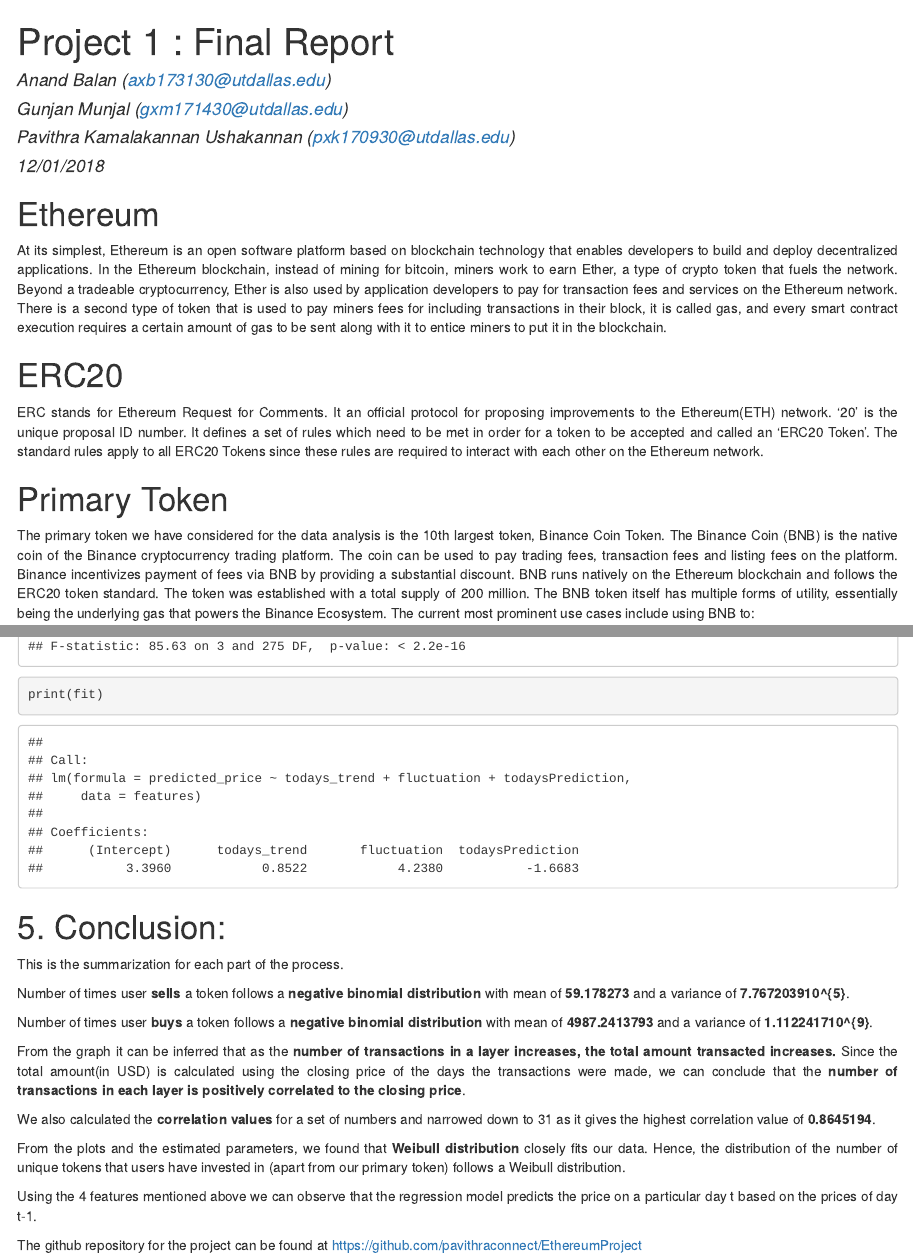
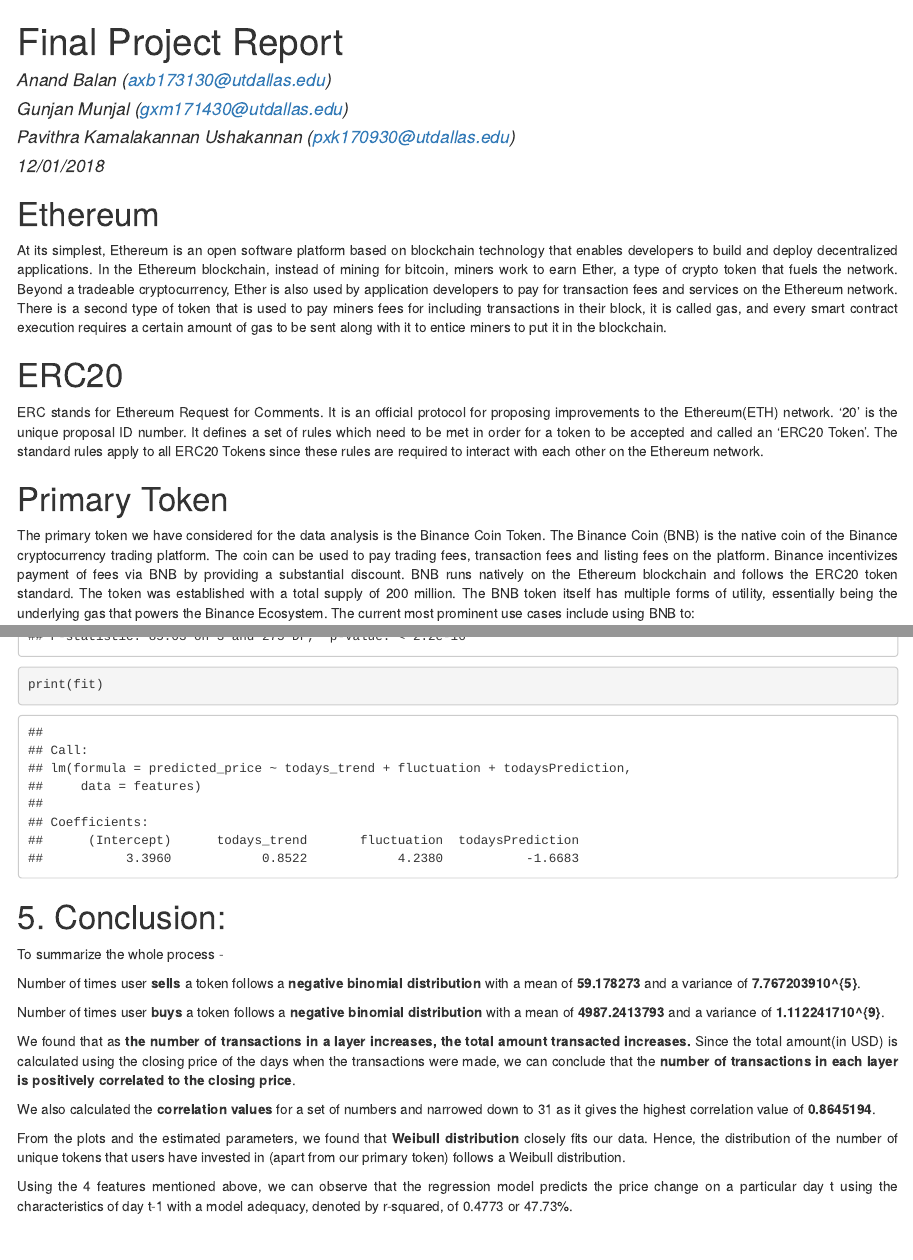
Before and after one commit to pavithraconnect/EthereumProject, an R Markdown document (BNBReport.Rmd): the page in a window 1100 px wide, from its top, and a second part further down, joined at a grey line. The pictures show the output file BNBReport.html that the author committed with the source, opened offline.

Commit message:
Finalreport

````diff
--- a/BNBReport.Rmd
+++ b/BNBReport.Rmd
@@ -1,5 +1,5 @@
 ---
-title: 'Project 1 : Final Report'
+title: 'Final Project Report'
 author:
 - Anand Balan (axb173130@utdallas.edu)
 - Gunjan Munjal (gxm171430@utdallas.edu)
@@ -18,10 +18,10 @@
 There is a second type of token that is used to pay miners fees for including transactions in their block, it is called gas, and every smart contract execution requires a certain amount of gas to be sent along with it to entice miners to put it in the blockchain.
 
 #ERC20
-ERC stands for Ethereum Request for Comments. It an official protocol for proposing improvements to the Ethereum(ETH) network. '20' is the unique proposal ID number. It defines a set of rules which need to be met in order for a token to be accepted and called an 'ERC20 Token'. The standard rules apply to all ERC20 Tokens since these rules are required to interact with each other on the Ethereum network.
+ERC stands for Ethereum Request for Comments. It is an official protocol for proposing improvements to the Ethereum(ETH) network. '20' is the unique proposal ID number. It defines a set of rules which need to be met in order for a token to be accepted and called an 'ERC20 Token'. The standard rules apply to all ERC20 Tokens since these rules are required to interact with each other on the Ethereum network.
 
 #Primary Token
-The primary token we have considered for the data analysis is the 10th largest token, Binance Coin Token. The Binance Coin (BNB) is the native coin of the Binance cryptocurrency trading platform. The coin can be used to pay trading fees, transaction fees and listing fees on the platform. Binance incentivizes payment of fees via BNB by providing a substantial discount. BNB runs natively on the Ethereum blockchain and follows the ERC20 token standard.
+The primary token we have considered for the data analysis is the Binance Coin Token. The Binance Coin (BNB) is the native coin of the Binance cryptocurrency trading platform. The coin can be used to pay trading fees, transaction fees and listing fees on the platform. Binance incentivizes payment of fees via BNB by providing a substantial discount. BNB runs natively on the Ethereum blockchain and follows the ERC20 token standard.
 The token was established with a total supply of 200 million.
 The BNB token itself has multiple forms of utility, essentially being the underlying gas that powers the Binance Ecosystem. The current most prominent use cases include using BNB to:
 
@@ -701,18 +703,16 @@
 ```
 
 #5. Conclusion:
-This is the summarization for each part of the process.
+To summarize the whole process -
 
-Number of times user **sells** a token follows a **negative binomial distribution** with mean of **`r meanOfDistribution`** and a variance of **`r varianceOfDistibution`**.
+Number of times user **sells** a token follows a **negative binomial distribution** with a mean of **`r meanOfDistribution`** and a variance of **`r varianceOfDistibution`**.
 
-Number of times user **buys** a token follows a **negative binomial distribution** with mean of **`r meanOfDistribution2`** and a variance of **`r varianceOfDistibution2`**.
+Number of times user **buys** a token follows a **negative binomial distribution** with a mean of **`r meanOfDistribution2`** and a variance of **`r varianceOfDistibution2`**.
 
-From the graph it can be inferred that as the **number of transactions in a layer increases, the total amount transacted increases.** Since the total amount(in USD) is calculated using the closing price of the days the transactions were made, we can conclude that the **number of transactions in each layer is positively correlated to the closing price**.
+We found that as **the number of transactions in a layer increases, the total amount transacted increases.** Since the total amount(in USD) is calculated using the closing price of the days when the transactions were made, we can conclude that the **number of transactions in each layer is positively correlated to the closing price**.
 
 We also calculated the **correlation values** for a set of numbers and narrowed down to 31 as it gives the highest correlation value of **`r cor_value[2]`**.
 
 From the plots and the estimated parameters, we found that **Weibull distribution** closely fits our data. Hence, the distribution of the number of unique tokens that users have invested in (apart from our primary token) follows a Weibull distribution.
 
-Using the 4 features mentioned above we can observe that the regression model predicts the price on a particular day t based on the prices of day t-1.
-
-The github repository for the project can be found at https://github.com/pavithraconnect/EthereumProject
+Using the 4 features mentioned above, we can observe that the regression model predicts the price change on a particular day t using the characteristics of day t-1 with a model adequacy, denoted by r-squared, of 0.4773 or 47.73%.
````
Also changed, not shown: BNBReport.html, README.md, BNBReport.Rmd (8 more changed lines).
